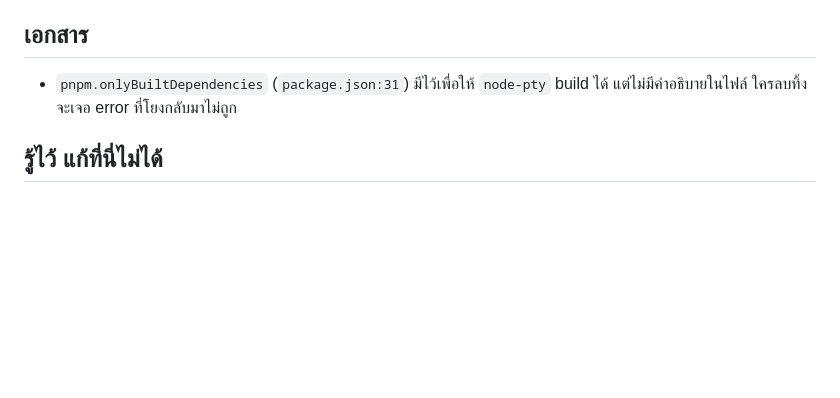
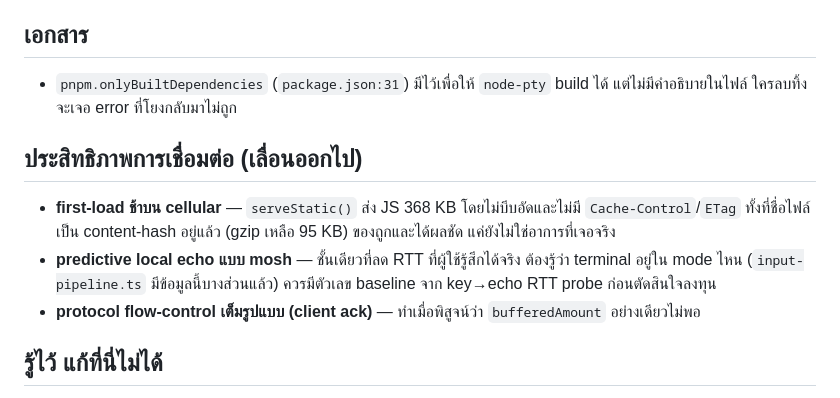
Before and after one commit to wadjakorn/browser-terminal, a Markdown page: TODO.md, the part around the change. Rendered like a GitHub page; blank space fills up the shorter version.

Commit message:
บันทึกพฤติกรรมท่อขาออกและงานประสิทธิภาพที่เลื่อนออกไป

```diff
--- a/TODO.md
+++ b/TODO.md
@@ -112,6 +112,17 @@ request ก็กิน fd ได้ (จำกัดที่ 4096 byte แล
 - `pnpm.onlyBuiltDependencies` (`package.json:31`) มีไว้เพื่อให้ `node-pty` build ได้
   แต่ไม่มีคำอธิบายในไฟล์ ใครลบทิ้งจะเจอ error ที่โยงกลับมาไม่ถูก
 
+## ประสิทธิภาพการเชื่อมต่อ (เลื่อนออกไป)
+
+- **first-load ช้าบน cellular** — `serveStatic()` ส่ง JS 368 KB โดยไม่บีบอัดและไม่มี
+  `Cache-Control`/`ETag` ทั้งที่ชื่อไฟล์เป็น content-hash อยู่แล้ว (gzip เหลือ 95 KB)
+  ของถูกและได้ผลชัด แค่ยังไม่ใช่อาการที่เจอจริง
+- **predictive local echo แบบ mosh** — ชั้นเดียวที่ลด RTT ที่ผู้ใช้รู้สึกได้จริง
+  ต้องรู้ว่า terminal อยู่ใน mode ไหน (`input-pipeline.ts` มีข้อมูลนี้บางส่วนแล้ว)
+  ควรมีตัวเลข baseline จาก key→echo RTT probe ก่อนตัดสินใจลงทุน
+- **protocol flow-control เต็มรูปแบบ (client ack)** — ทำเมื่อพิสูจน์ว่า
+  `bufferedAmount` อย่างเดียวไม่พอ
+
 ## รู้ไว้ แก้ที่นี่ไม่ได้
 
 **เส้นแบ่ง sidebar ของ herdr กว้าง 1 คอลัมน์ (~7.8px)** ทำให้ท่ากดค้างแล้วลาก
```
Also changed, not shown: README.md (+17 -0 lines).
